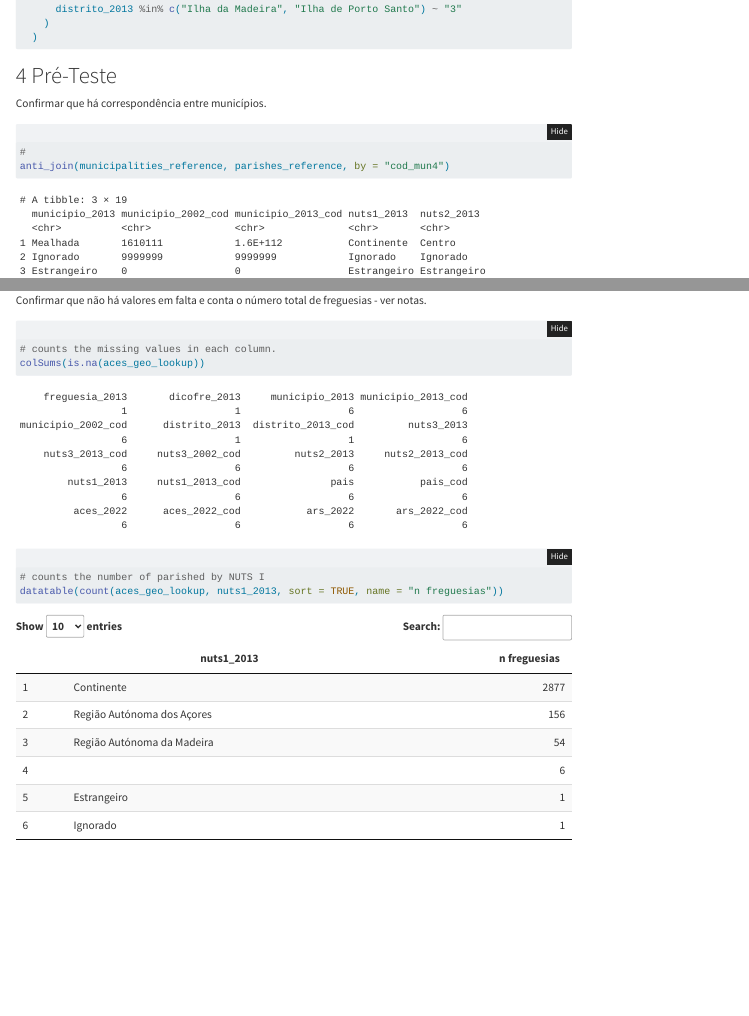
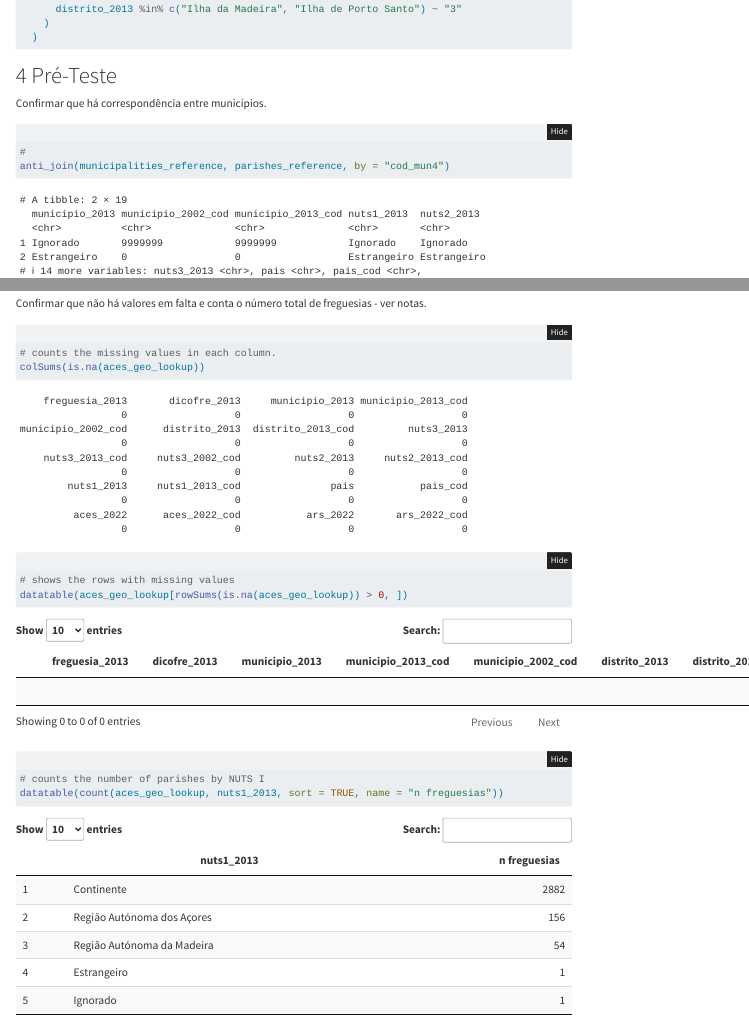
Before and after one commit to rafaelcsv/sns-geo-lookup, a Quarto document (aces-geo-lookup.qmd): the page in a window 1100 px wide, from 2030 px down, and a second part further down, joined at a grey line. Rendered offline with R 4.5, knitr and Pandoc in place of Quarto, with nearby package versions; code that draws random numbers runs with fixed seeds of ours; menus at the side of the page are left out; long lines of code are wrapped; column names are cleaned by a stand-in for the janitor package.

Commit message:
ACES Geo Lookup v1.1

````diff
--- a/aces-geo-lookup.qmd
+++ b/aces-geo-lookup.qmd
@@ -207,7 +207,10 @@ Confirmar que não há valores em falta e conta o número total de freguesias -
 # counts the missing values in each column.
 colSums(is.na(aces_geo_lookup))
 
-# counts the number of parished by NUTS I
+# shows the rows with missing values
+datatable(aces_geo_lookup[rowSums(is.na(aces_geo_lookup)) > 0, ])
+
+# counts the number of parishes by NUTS I
 datatable(count(aces_geo_lookup, nuts1_2013, sort = TRUE, name = "n freguesias"))
 ```
 
--- a/inputs/linkage_geo.csv
+++ b/inputs/linkage_geo.csv
@@ -115,7 +115,7 @@ cod_geo,geo,nivel_geo,cod_dicofre11,dicofre11_2,cod_nuts3,nuts3,cod_nuts2,nuts2,
 16E0605,Figueira da Foz,4,'0605,605,'16E,Região de Coimbra,'16,Centro,'1,Continente,PT,Portugal,T,Total,1620605,203,BAIXO MONDEGO,ACeS Baixo Mondego,12,Centro
 16E0606,Góis,4,'0606,606,'16E,Região de Coimbra,'16,Centro,'1,Continente,PT,Portugal,T,Total,1640606,204,PINHAL INTERIOR NORTE,ACeS Pinhal Interior Norte,12,Centro
 16E0607,Lousã,4,'0607,607,'16E,Região de Coimbra,'16,Centro,'1,Continente,PT,Portugal,T,Total,1640607,204,PINHAL INTERIOR NORTE,ACeS Pinhal Interior Norte,12,Centro
-1.6E+112,Mealhada,4,'0111,111,'16E,Região de Coimbra,'16,Centro,'1,Continente,PT,Portugal,T,Total,1610111,203,BAIXO MONDEGO,ACeS Baixo Mondego,12,Centro
+16E0111,Mealhada,4,'0111,111,'16E,Região de Coimbra,'16,Centro,'1,Continente,PT,Portugal,T,Total,1610111,203,BAIXO MONDEGO,ACeS Baixo Mondego,12,Centro
 16E0608,Mira,4,'0608,608,'16E,Região de Coimbra,'16,Centro,'1,Continente,PT,Portugal,T,Total,1620608,203,BAIXO MONDEGO,ACeS Baixo Mondego,12,Centro
 16E0609,Miranda do Corvo,4,'0609,609,'16E,Região de Coimbra,'16,Centro,'1,Continente,PT,Portugal,T,Total,1640609,204,PINHAL INTERIOR NORTE,ACeS Pinhal Interior Norte,12,Centro
 16E0610,Montemor-o-Velho,4,'0610,610,'16E,Região de Coimbra,'16,Centro,'1,Continente,PT,Portugal,T,Total,1620610,203,BAIXO MONDEGO,ACeS Baixo Mondego,12,Centro
````
Also changed, not shown: outputs/aces-geo-lookup.html, 1 other file.
